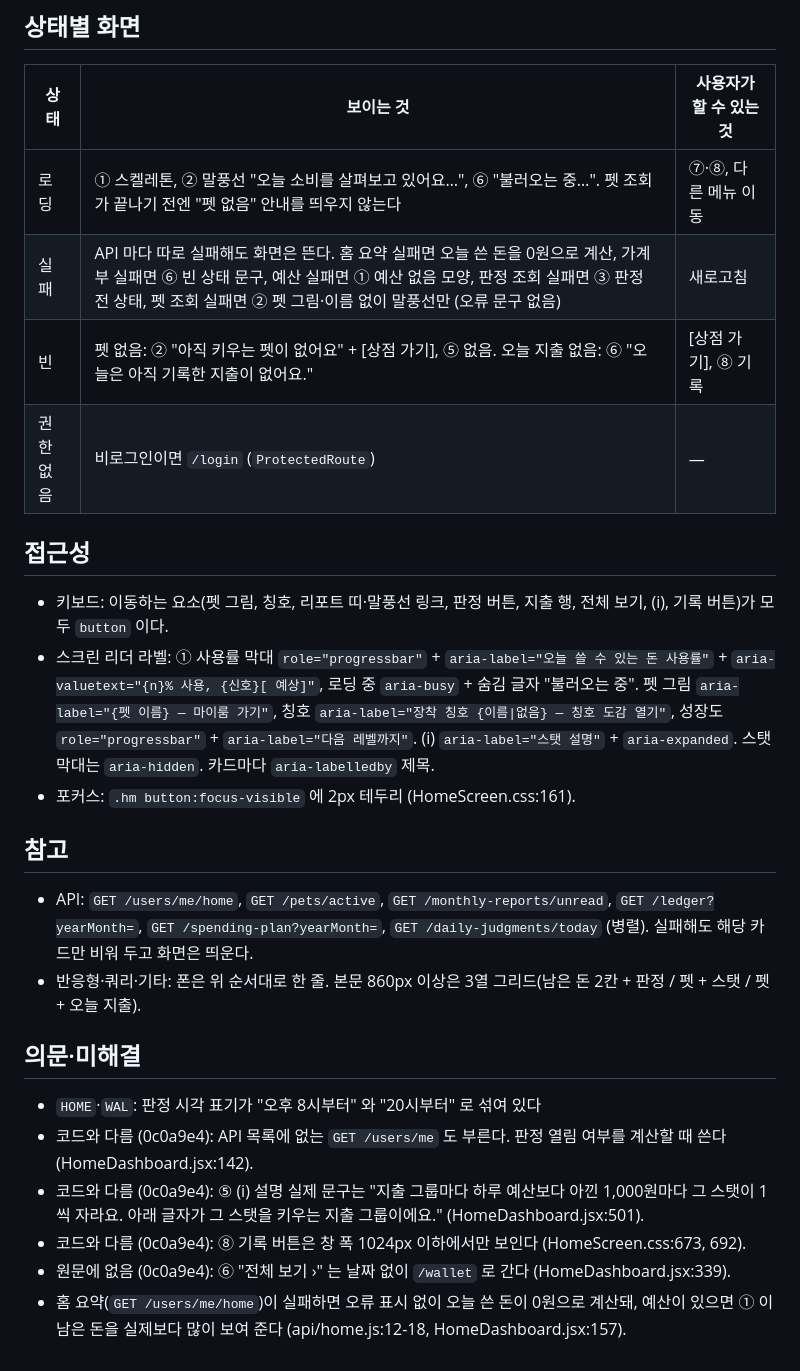
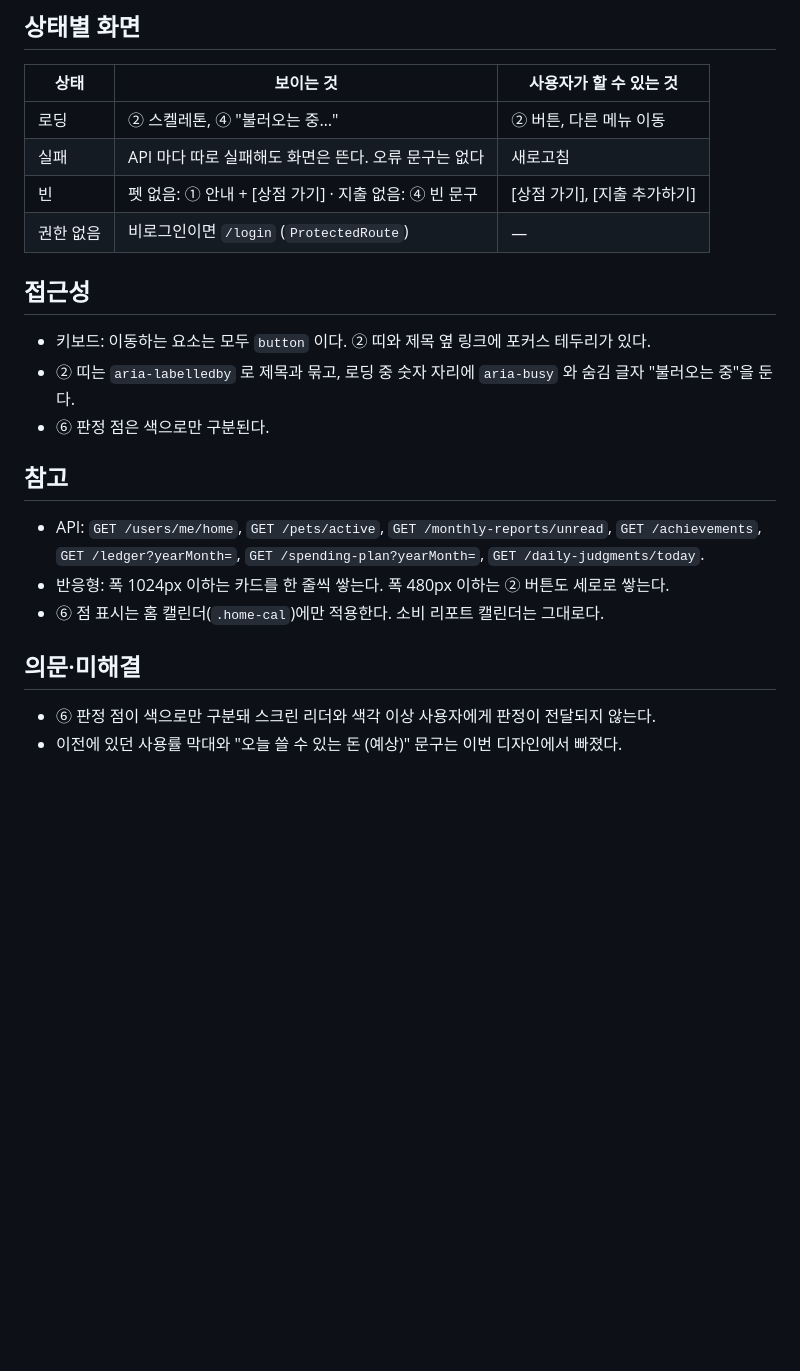
Before and after one commit to jonghdch/VORI, a Markdown page: docs/screens/HOME_DSH_01.md, the part around one of its changes. Drawn GitHub-style; blank space fills up the shorter version.

```diff
--- a/docs/screens/HOME_DSH_01.md
+++ b/docs/screens/HOME_DSH_01.md
@@ -79,28 +54,24 @@
 
 | 상태 | 보이는 것 | 사용자가 할 수 있는 것 |
 |---|---|---|
-| 로딩 | ① 스켈레톤, ② 말풍선 "오늘 소비를 살펴보고 있어요…", ⑥ "불러오는 중…". 펫 조회가 끝나기 전엔 "펫 없음" 안내를 띄우지 않는다 | ⑦·⑧, 다른 메뉴 이동 |
-| 실패 | API 마다 따로 실패해도 화면은 뜬다. 홈 요약 실패면 오늘 쓴 돈을 0원으로 계산, 가계부 실패면 ⑥ 빈 상태 문구, 예산 실패면 ① 예산 없음 모양, 판정 조회 실패면 ③ 판정 전 상태, 펫 조회 실패면 ② 펫 그림·이름 없이 말풍선만 (오류 문구 없음) | 새로고침 |
-| 빈 | 펫 없음: ② "아직 키우는 펫이 없어요" + [상점 가기], ⑤ 없음. 오늘 지출 없음: ⑥ "오늘은 아직 기록한 지출이 없어요." | [상점 가기], ⑧ 기록 |
+| 로딩 | ② 스켈레톤, ④ "불러오는 중…" | ② 버튼, 다른 메뉴 이동 |
+| 실패 | API 마다 따로 실패해도 화면은 뜬다. 오류 문구는 없다 | 새로고침 |
+| 빈 | 펫 없음: ① 안내 + [상점 가기] · 지출 없음: ④ 빈 문구 | [상점 가기], [지출 추가하기] |
 | 권한 없음 | 비로그인이면 `/login` (`ProtectedRoute`) | — |
 
 ## 접근성
 
-- 키보드: 이동하는 요소(펫 그림, 칭호, 리포트 띠·말풍선 링크, 판정 버튼, 지출 행, 전체 보기, (i), 기록 버튼)가 모두 `button` 이다.
-- 스크린 리더 라벨: ① 사용률 막대 `role="progressbar"` + `aria-label="오늘 쓸 수 있는 돈 사용률"` + `aria-valuetext="{n}% 사용, {신호}[ 예상]"`, 로딩 중 `aria-busy` + 숨김 글자 "불러오는 중". 펫 그림 `aria-label="{펫 이름} — 마이룸 가기"`, 칭호 `aria-label="장착 칭호 {이름|없음} — 칭호 도감 열기"`, 성장도 `role="progressbar"` + `aria-label="다음 레벨까지"`. (i) `aria-label="스탯 설명"` + `aria-expanded`. 스탯 막대는 `aria-hidden`. 카드마다 `aria-labelledby` 제목.
-- 포커스: `.hm button:focus-visible` 에 2px 테두리 (HomeScreen.css:161).
+- 키보드: 이동하는 요소는 모두 `button` 이다. ② 띠와 제목 옆 링크에 포커스 테두리가 있다.
+- ② 띠는 `aria-labelledby` 로 제목과 묶고, 로딩 중 숫자 자리에 `aria-busy` 와 숨김 글자 "불러오는 중"을 둔다.
+- ⑥ 판정 점은 색으로만 구분된다.
 
 ## 참고
 
-- API: `GET /users/me/home`, `GET /pets/active`, `GET /monthly-reports/unread`, `GET /ledger?yearMonth=`,
-`GET /spending-plan?yearMonth=`, `GET /daily-judgments/today` (병렬). 실패해도 해당 카드만 비워 두고 화면은 띄운다.
-- 반응형·쿼리·기타: 폰은 위 순서대로 한 줄. 본문 860px 이상은 3열 그리드(남은 돈 2칸 + 판정 / 펫 + 스탯 / 펫 + 오늘 지출).
+- API: `GET /users/me/home`, `GET /pets/active`, `GET /monthly-reports/unread`, `GET /achievements`, `GET /ledger?yearMonth=`, `GET /spending-plan?yearMonth=`, `GET /daily-judgments/today`.
+- 반응형: 폭 1024px 이하는 카드를 한 줄씩 쌓는다. 폭 480px 이하는 ② 버튼도 세로로 쌓는다.
+- ⑥ 점 표시는 홈 캘린더(`.home-cal`)에만 적용한다. 소비 리포트 캘린더는 그대로다.
 
 ## 의문·미해결
 
-- `HOME`·`WAL`: 판정 시각 표기가 "오후 8시부터" 와 "20시부터" 로 섞여 있다
-- 코드와 다름 (0c0a9e4): API 목록에 없는 `GET /users/me` 도 부른다. 판정 열림 여부를 계산할 때 쓴다 (HomeDashboard.jsx:142).
-- 코드와 다름 (0c0a9e4): ⑤ (i) 설명 실제 문구는 "지출 그룹마다 하루 예산보다 아낀 1,000원마다 그 스탯이 1씩 자라요. 아래 글자가 그 스탯을 키우는 지출 그룹이에요." (HomeDashboard.jsx:501).
-- 코드와 다름 (0c0a9e4): ⑧ 기록 버튼은 창 폭 1024px 이하에서만 보인다 (HomeScreen.css:673, 692).
-- 원문에 없음 (0c0a9e4): ⑥ "전체 보기 ›" 는 날짜 없이 `/wallet` 로 간다 (HomeDashboard.jsx:339).
-- 홈 요약(`GET /users/me/home`)이 실패하면 오류 표시 없이 오늘 쓴 돈이 0원으로 계산돼, 예산이 있으면 ① 이 남은 돈을 실제보다 많이 보여 준다 (api/home.js:12-18, HomeDashboard.jsx:157).
+- ⑥ 판정 점이 색으로만 구분돼 스크린 리더와 색각 이상 사용자에게 판정이 전달되지 않는다.
+- 이전에 있던 사용률 막대와 "오늘 쓸 수 있는 돈 (예상)" 문구는 이번 디자인에서 빠졌다.
```
Also changed, not shown: other parts of docs/screens/HOME_DSH_01.md (+23 -48 lines), docs/screens/img/HOME_DSH_01-mobile.png, docs/screens/img/HOME_DSH_01.png, 3 other files.
